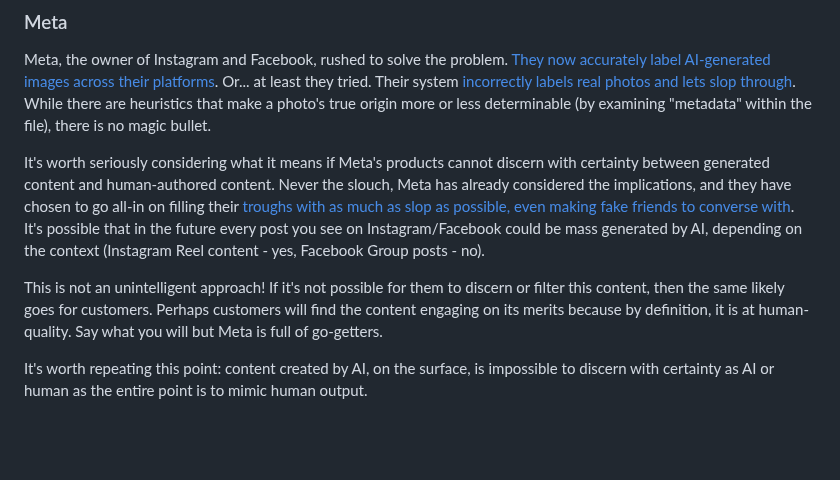
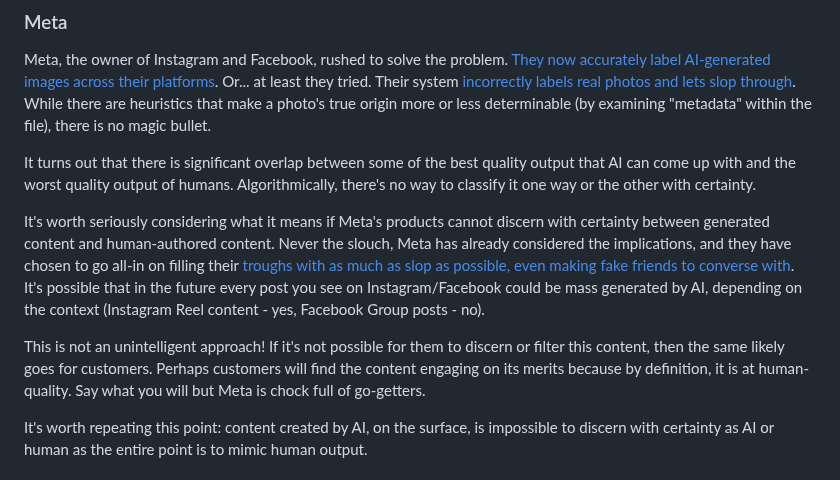
Before and after one commit to jmoak3/jmoak3.github.io, a Markdown page: posts/slop-identify.md, the part around the change. Rendered like a GitHub page; blank space fills up the shorter version.

```diff
--- a/posts/slop-identify.md
+++ b/posts/slop-identify.md
@@ -16,9 +16,11 @@ We're going to discuss some of the latest attempts to determine this, how AI aff
 
 Meta, the owner of Instagram and Facebook, rushed to solve the problem. [They now accurately label AI-generated images across their platforms](https://about.fb.com/news/2024/02/labeling-ai-generated-images-on-facebook-instagram-and-threads/). Or... at least they tried. Their system [incorrectly labels real photos and lets slop through](https://www.techradar.com/cameras/photography/instagram-is-tagging-real-photos-as-made-with-ai-and-photographers-arent-happy). While there are heuristics that make a photo's true origin more or less determinable (by examining "metadata" within the file), there is no magic bullet.
 
+It turns out that there is significant overlap between some of the best quality output that AI can come up with and the worst quality output of humans. Algorithmically, there's no way to classify it one way or the other with certainty.
+
 It's worth seriously considering what it means if Meta's products cannot discern with certainty between generated content and human-authored content. Never the slouch, Meta has already considered the implications, and they have chosen to go all-in on filling their [troughs with as much as slop as possible, even making fake friends to converse with](https://www.wsj.com/tech/ai/mark-zuckerberg-ai-digital-future-0bb04de7?gaa_at=eafs&gaa_n=ASWzDAhDpTQCsAOr-WioewDjnwS3nXEg2UejWsUPxXr2Md9CW35SSLJBI3_zEAF82wQ%3D&gaa_ts=687ade2a&gaa_sig=nJF7u5zhILB7BybJa4LLLJ5fGyDzEcpG77VYPaqyzPpVePLMq67B-YnWJn4N0jXDDVPyW6GuxO0coslDuLw1FQ%3D%3D). It's possible that in the future every post you see on Instagram/Facebook could be mass generated by AI, depending on the context (Instagram Reel content - yes, Facebook Group posts - no).
 
-This is not an unintelligent approach! If it's not possible for them to discern or filter this content, then the same likely goes for customers. Perhaps customers will find the content engaging on its merits because by definition, it is at human-quality. Say what you will but Meta is full of go-getters.
+This is not an unintelligent approach! If it's not possible for them to discern or filter this content, then the same likely goes for customers. Perhaps customers will find the content engaging on its merits because by definition, it is at human-quality. Say what you will but Meta is chock full of go-getters.
 
 It's worth repeating this point: content created by AI, on the surface, is impossible to discern with certainty as AI or human as the entire point is to mimic human output.
 
```
